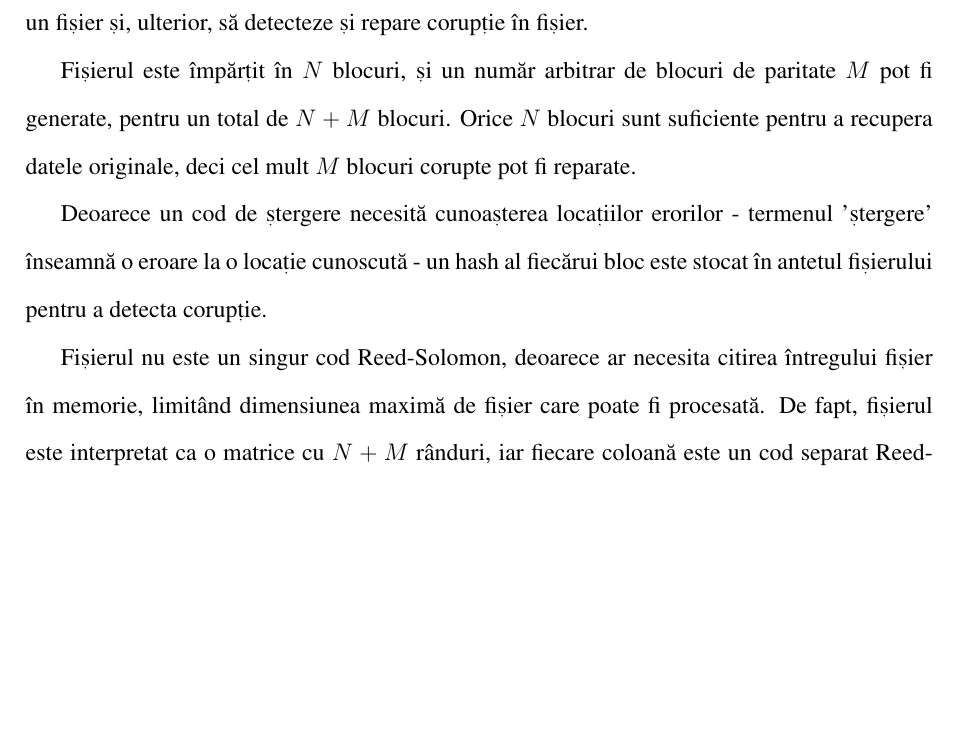
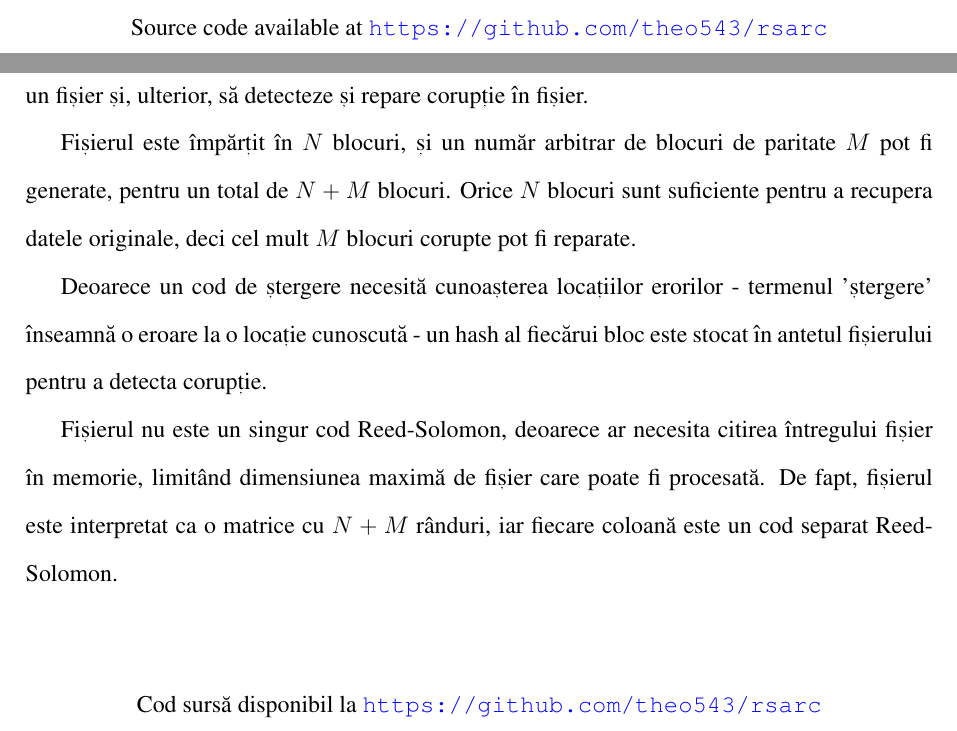
Before and after one commit to theo543/rsarc, a LaTeX thesis (report/report.tex, which reads report/0-abstract.tex): part of page 3 of 29 before the commit and two parts of pages 2 and 3 of 29 after it, the two joined at a grey line, cut at the place of the change, the shorter picture padded with empty space. Compiled offline with pdfLaTeX.

Commit message:
Update title and abstract pages

```diff
--- a/report/0-abstract.tex
+++ b/report/0-abstract.tex
@@ -18,6 +18,9 @@ As erasure codes require known error locations - the term 'erasure' refers to an
 
 The file is not a single Reed-Solomon code, as that would require reading the entire file into memory, limiting the maximum file size which can be processed.
 Instead, the file is interpreted as a matrix with $N + M$ rows, and each column is an separate Reed-Solomon code.
+
+\vspace*{\fill}
+\begin{center}Source code available at \url{https://github.com/theo543/rsarc}\end{center}
 
 \end{abstract}
 
@@ -45,6 +48,9 @@ Deoarece un cod de ștergere necesită cunoașterea locațiilor erorilor - terme
 Fișierul nu este un singur cod Reed-Solomon, deoarece ar necesita citirea întregului fișier în memorie, limitând dimensiunea maximă de fișier care poate fi procesată.
 De fapt, fișierul este interpretat ca o matrice cu $N + M$ rânduri, iar fiecare coloană este un cod separat Reed-Solomon.
 
+\vspace*{\fill}
+\begin{center}Cod sursă disponibil la \url{https://github.com/theo543/rsarc}\end{center}
+
 \end{rezumat}
 
 \end{abstractpage}
```
Also changed, not shown: report/0-title.tex (+2 -2 lines), report/report.pdf.
